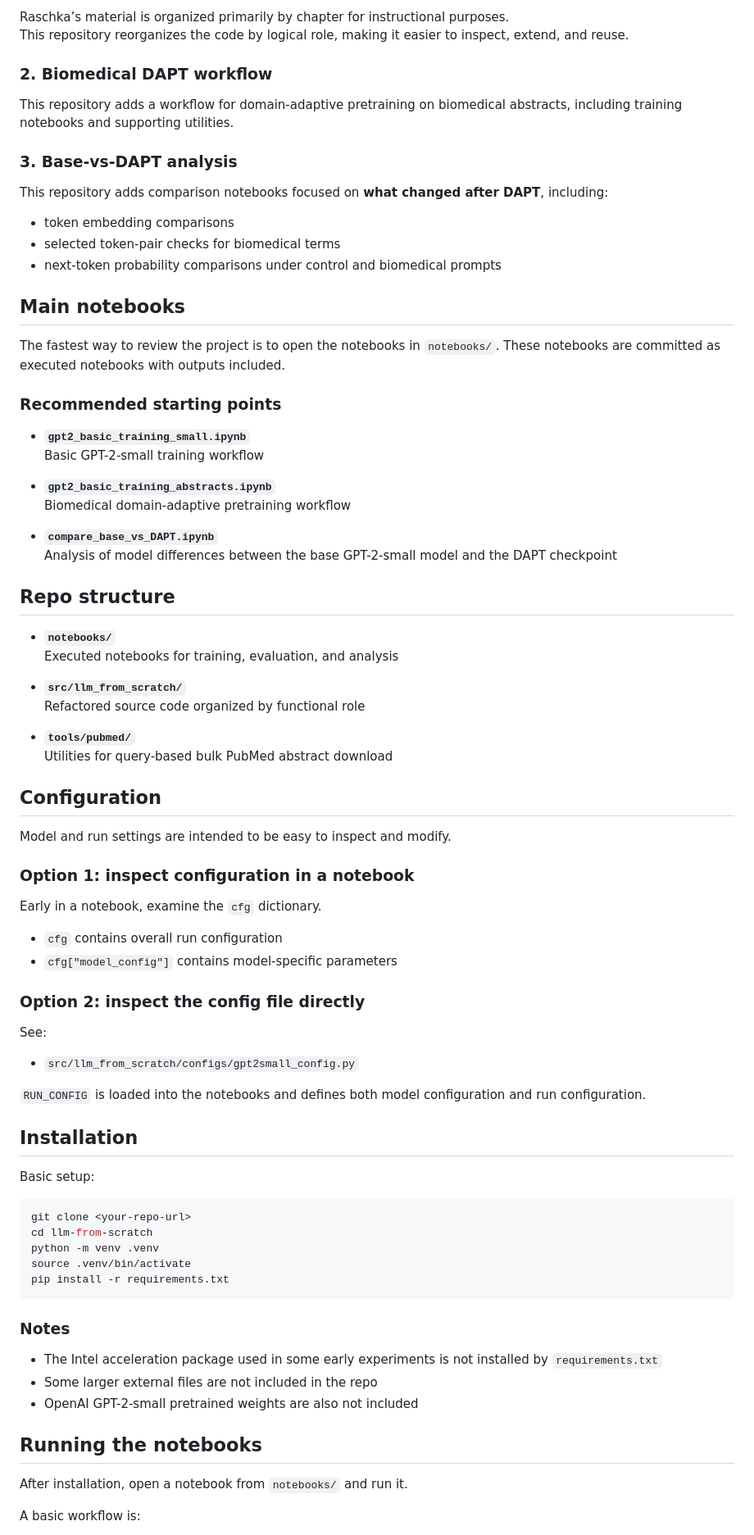
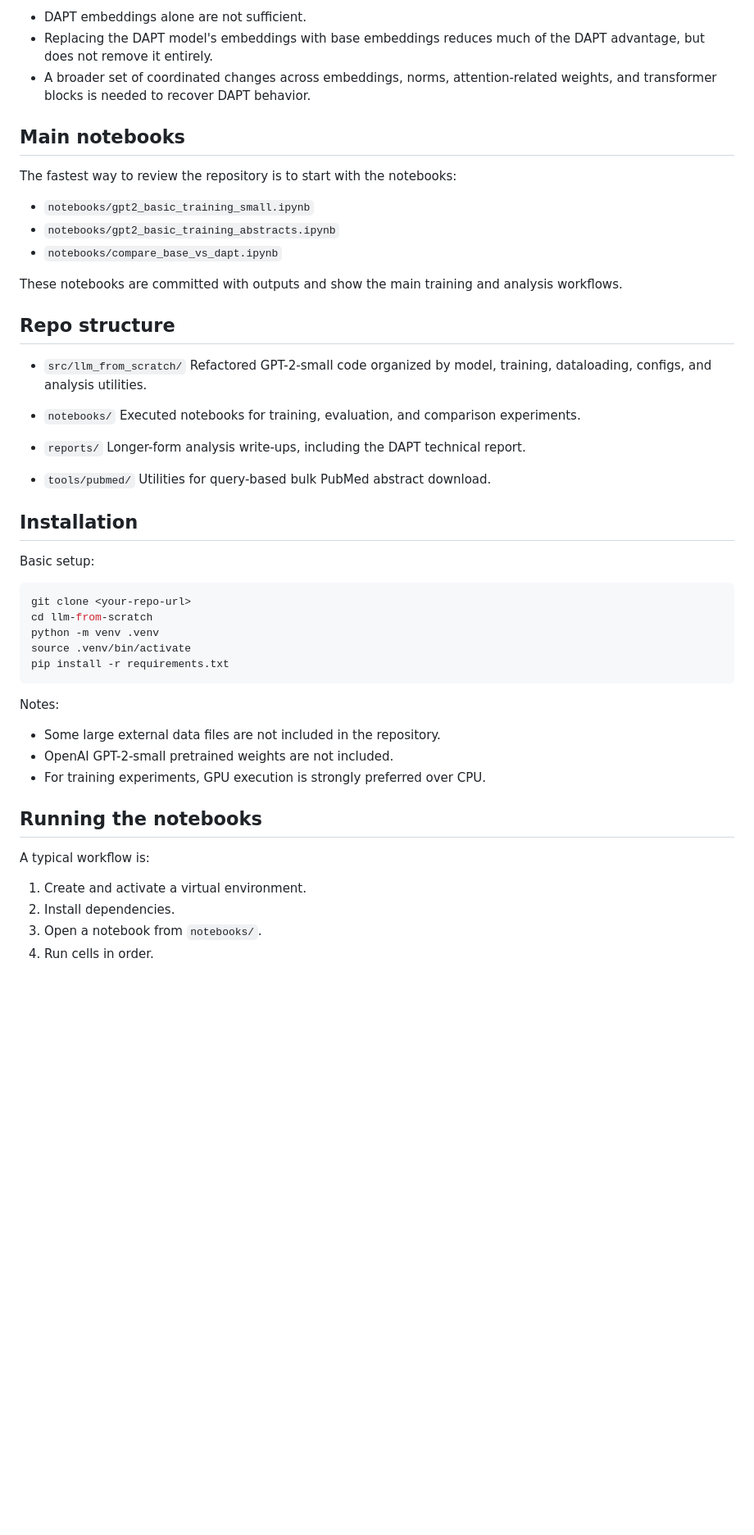
Before and after one commit to mcbieda/llm-from-scratch, a Markdown page: README.md, the part around one of its changes. Shown at 82% size. Drawn GitHub-style; blank space fills up the shorter version.

````diff
--- a/README.md
+++ b/README.md
@@ -114,62 +64,30 @@ This project builds on the published code from Raschka’s book, but differs fro
-Raschka’s material is organized primarily by chapter for instructional purposes.
-This repository reorganizes the code by logical role, making it easier to inspect, extend, and reuse.
-
-### 2. Biomedical DAPT workflow
-
-This repository adds a workflow for domain-adaptive pretraining on biomedical abstracts, including training notebooks and supporting utilities.
-
-### 3. Base-vs-DAPT analysis
-
-This repository adds comparison notebooks focused on **what changed after DAPT**, including:
-
-- token embedding comparisons
-- selected token-pair checks for biomedical terms
-- next-token probability comparisons under control and biomedical prompts
+- DAPT embeddings alone are not sufficient.
+- Replacing the DAPT model's embeddings with base embeddings reduces much of the DAPT advantage, but does not remove it entirely.
+- A broader set of coordinated changes across embeddings, norms, attention-related weights, and transformer blocks is needed to recover DAPT behavior.
 
 ## Main notebooks
 
-The fastest way to review the project is to open the notebooks in `notebooks/`. These notebooks are committed as executed notebooks with outputs included.
+The fastest way to review the repository is to start with the notebooks:
 
-### Recommended starting points
+- `notebooks/gpt2_basic_training_small.ipynb`
+- `notebooks/gpt2_basic_training_abstracts.ipynb`
+- `notebooks/compare_base_vs_dapt.ipynb`
 
-- **`gpt2_basic_training_small.ipynb`**
-  Basic GPT-2-small training workflow
-
-- **`gpt2_basic_training_abstracts.ipynb`**
-  Biomedical domain-adaptive pretraining workflow
-
-- **`compare_base_vs_DAPT.ipynb`**
-  Analysis of model differences between the base GPT-2-small model and the DAPT checkpoint
+These notebooks are committed with outputs and show the main training and analysis workflows.
 
 ## Repo structure
 
-- **`notebooks/`**
-  Executed notebooks for training, evaluation, and analysis
+- `src/llm_from_scratch/`
+  Refactored GPT-2-small code organized by model, training, dataloading, configs, and analysis utilities.
 
-- **`src/llm_from_scratch/`**
-  Refactored source code organized by functional role
+- `notebooks/`
+  Executed notebooks for training, evaluation, and comparison experiments.
 
-- **`tools/pubmed/`**
-  Utilities for query-based bulk PubMed abstract download
+- `reports/`
+  Longer-form analysis write-ups, including the DAPT technical report.
 
-## Configuration
-
-Model and run settings are intended to be easy to inspect and modify.
-
-### Option 1: inspect configuration in a notebook
-
-Early in a notebook, examine the `cfg` dictionary.
-
-- `cfg` contains overall run configuration
-- `cfg["model_config"]` contains model-specific parameters
-
-### Option 2: inspect the config file directly
-
-See:
-
-- `src/llm_from_scratch/configs/gpt2small_config.py`
-
-`RUN_CONFIG` is loaded into the notebooks and defines both model configuration and run configuration.
+- `tools/pubmed/`
+  Utilities for query-based bulk PubMed abstract download.
 
 ## Installation
 
@@ -183,15 +101,18 @@ source .venv/bin/activate
 pip install -r requirements.txt
 ```
 
-### Notes
+Notes:
 
-- The Intel acceleration package used in some early experiments is not installed by `requirements.txt`
-- Some larger external files are not included in the repo
-- OpenAI GPT-2-small pretrained weights are also not included
+- Some large external data files are not included in the repository.
+- OpenAI GPT-2-small pretrained weights are not included.
+- For training experiments, GPU execution is strongly preferred over CPU.
 
 ## Running the notebooks
 
-After installation, open a notebook from `notebooks/` and run it.
+A typical workflow is:
 
-A basic workflow is:
+1. Create and activate a virtual environment.
+2. Install dependencies.
+3. Open a notebook from `notebooks/`.
+4. Run cells in order.
 
````
Also changed, not shown: other parts of README.md (+58 -144 lines).
